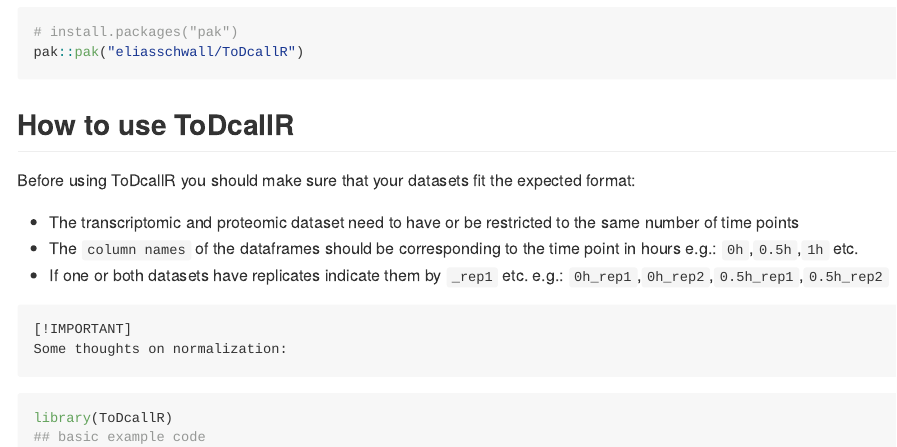
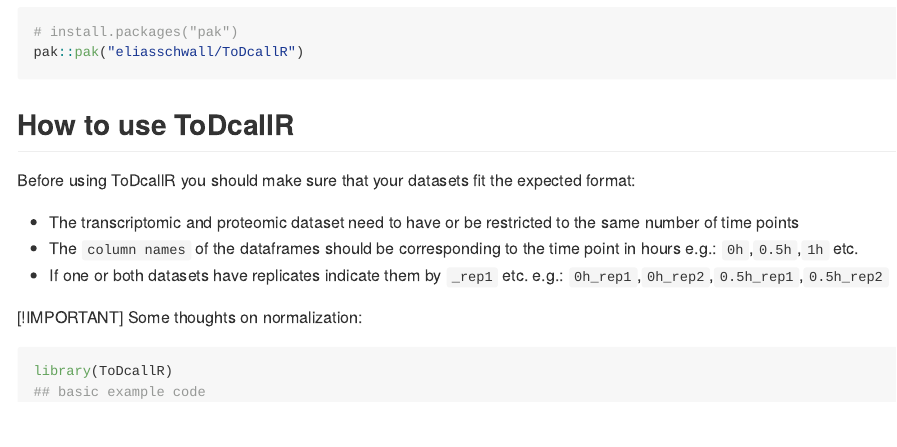
Before and after one commit to eliasschwall/ToDcallR, an R Markdown document (README.Rmd): the page in a window 1100 px wide, from 610 px down. The pictures show the output file README.md that the author committed with the source, drawn offline in the style of GitHub; badge pictures from the web are left out.

Commit message:
still trying out callouts

````diff
--- a/README.Rmd
+++ b/README.Rmd
@@ -45,7 +45,7 @@ Before using ToDcallR you should make sure that your datasets fit the expected f
 * If one or both datasets have replicates indicate them by `_rep1` etc. e.g.: `0h_rep1`,`0h_rep2`,`0.5h_rep1`,`0.5h_rep2`
 
 
-```{gfm}
+```{=gfm}
 [!IMPORTANT]
 Some thoughts on normalization:
 ```
````
Also changed, not shown: README.md.
